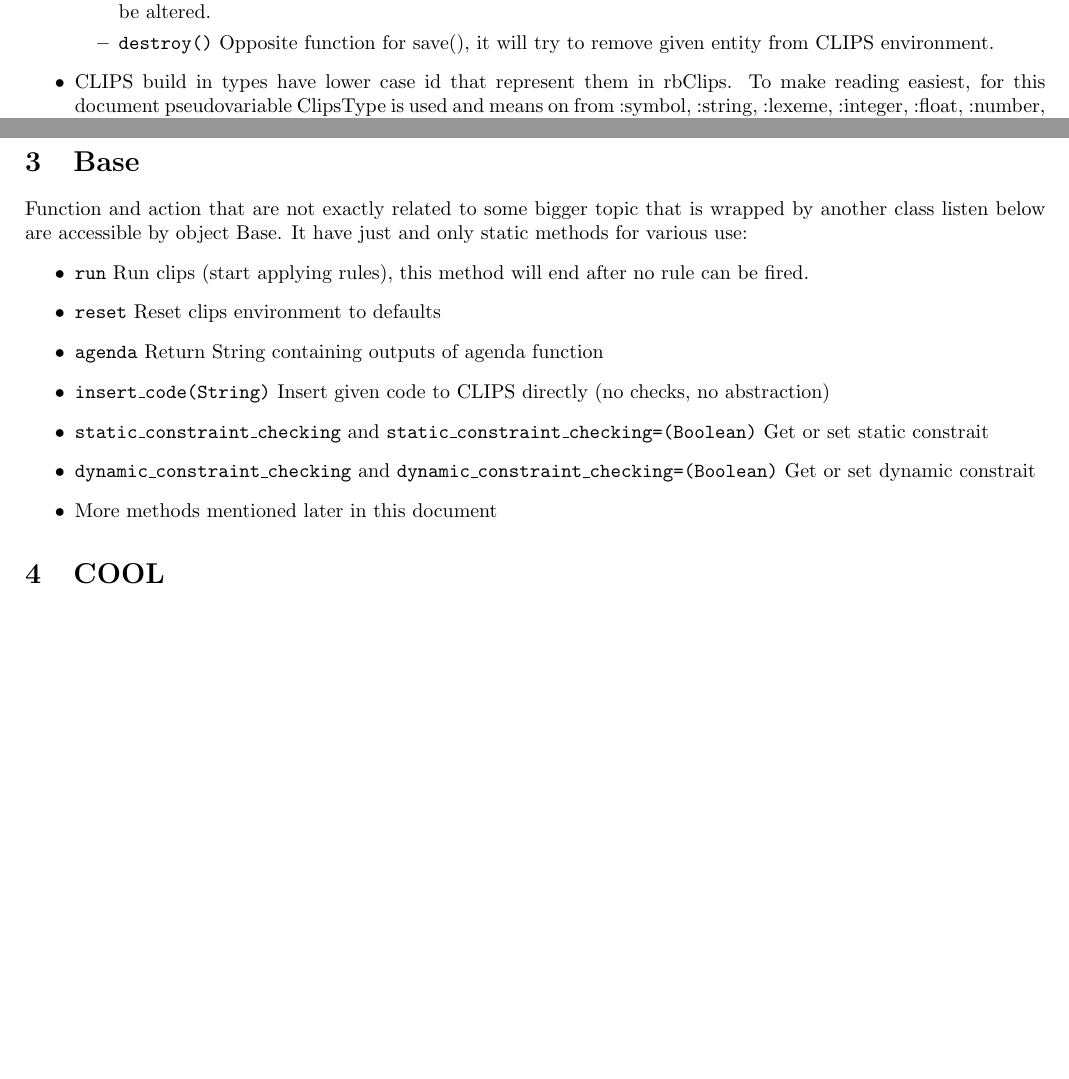
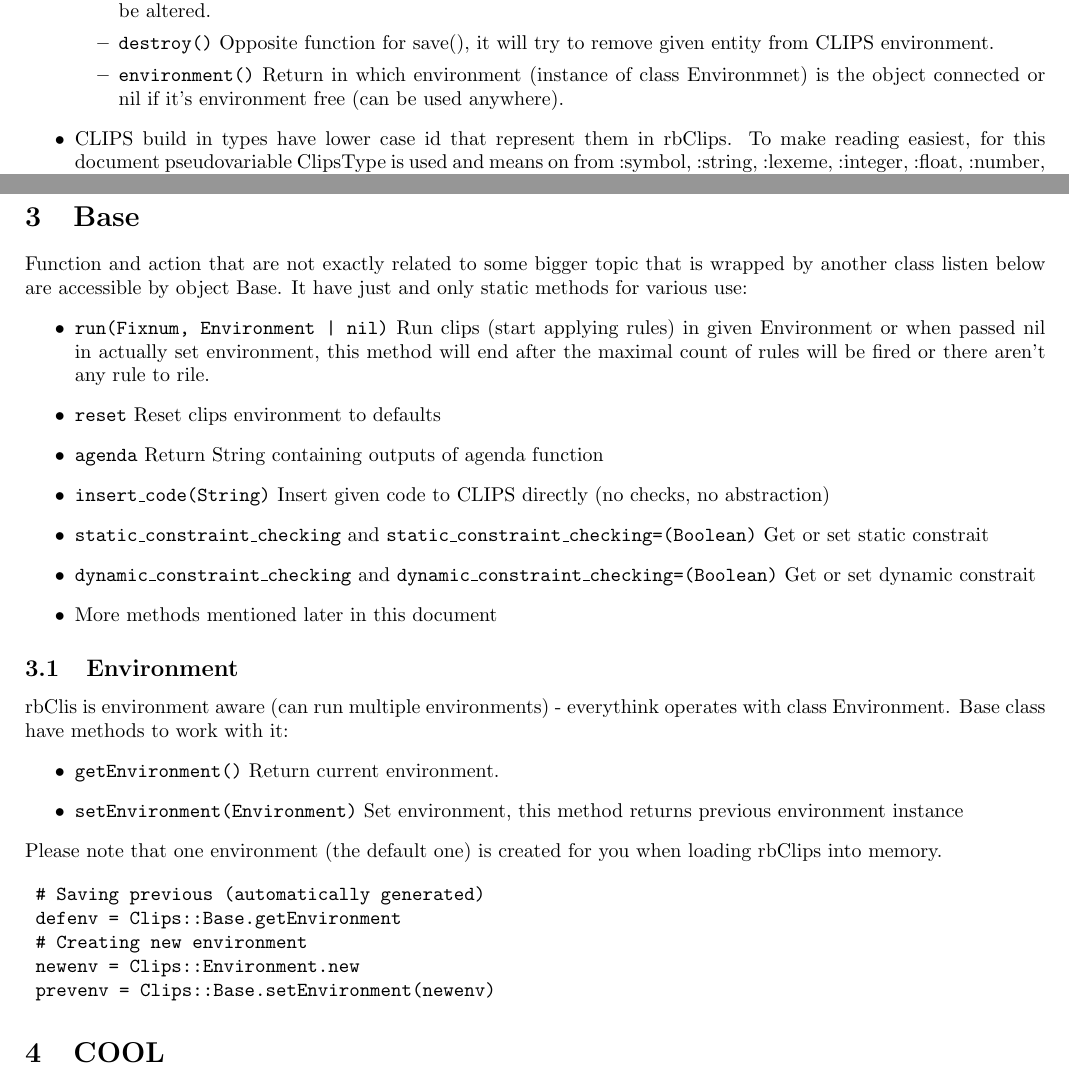
Before and after one commit to jarcec/rbclips, a LaTeX document (doc/documentation.tex): two parts of pages 1 and 2 of 8, joined at a grey line, cut so that both start at the same text, the shorter picture padded with empty space. Compiled offline with pdfLaTeX.

Commit message:
Documentation update (add environment stuff)

```diff
--- a/doc/documentation.tex
+++ b/doc/documentation.tex
@@ -21,6 +21,7 @@
 	 \item \texttt{to\_s()} Returns fragment of code that describe object in CLIPS word (it's syntactically correct CLIPS code, that can be useds)
 	 \item \texttt{save()} Newly created instances/classes/facts/rules/... are not directly inserted into clips environment, but they have to be inserted manually throw this method. Be aware that almost in every case, saving entity to CLIPS means locking its object in ruby. Meaning that after saving, object is in read-only state and can't be altered.
 	 \item \texttt{destroy()} Opposite function for save(), it will try to remove given entity from CLIPS environment.
+	 \item \texttt{environment()} Return in which environment (instance of class Environmnet) is the object connected or nil if it's environment free (can be used anywhere).
 	\end{itemize}
  \item CLIPS build in types have lower case id that represent them in rbClips. To make reading easiest, for this document pseudovariable ClipsType is used and means on from :symbol, :string, :lexeme, :integer, :float, :number, :instance\_name, :instance\_address, :instance, :external\_address, :fact\_address.
 \end{itemize}
@@ -40,7 +41,7 @@
 \section{Base}
 Function and action that are not exactly related to some bigger topic that is wrapped by another class listen below are accessible by object Base. It have just and only static methods for various use:
 \begin{itemize}
- \item \texttt{run} Run clips (start applying rules), this method will end after no rule can be fired.
+ \item \texttt{run(Fixnum, Environment | nil)} Run clips (start applying rules) in given Environment or when passed nil in actually set environment, this method will end after the maximal count of rules will be fired or there aren't any rule to rile.
  \item \texttt{reset} Reset clips environment to defaults
  \item \texttt{agenda} Return String containing outputs of agenda function
  \item \texttt{insert\_code(String)} Insert given code to CLIPS directly (no checks, no abstraction)
@@ -49,6 +50,21 @@
  \item More methods mentioned later in this document
 \end{itemize}
 
+\subsection{Environment}
+rbClis is environment aware (can run multiple environments) - everythink operates with class Environment. Base class have methods to work with it:
+\begin{itemize}
+ \item \texttt{getEnvironment()} Return current environment.
+ \item \texttt{setEnvironment(Environment)} Set environment, this method returns previous environment instance
+\end{itemize}
+Please note that one environment (the default one) is created for you when loading rbClips into memory.
+
+\begin{verbatim}
+ # Saving previous (automatically generated)
+ defenv = Clips::Base.getEnvironment
+ # Creating new environment
+ newenv = Clips::Environment.new
+ prevenv = Clips::Base.setEnvironment(newenv)
+\end{verbatim}
 
 %% COOL
 \section{COOL}
```
Also changed, not shown: doc/documentation.pdf.
